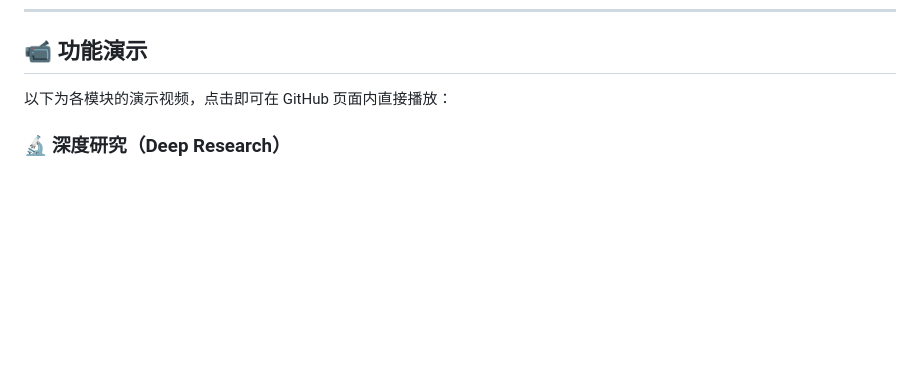
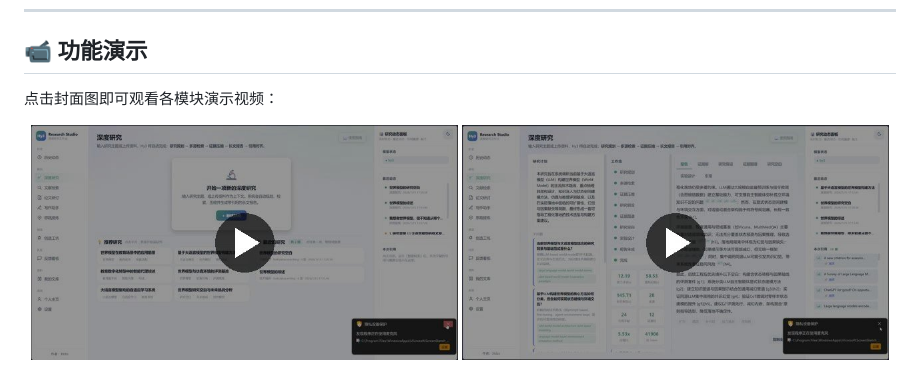
Before and after one commit to Xtdzs/Hy3-Research-Studio, a Markdown page: README.md, the part around the change printed below. Drawn GitHub-style; pictures changed too: docs/videos/thumbs/deep-research.jpg (added), docs/videos/thumbs/smart-search.jpg (added); blank space fills up the shorter version.

```diff
--- a/README.md
+++ b/README.md
@@ -19,7 +19,10 @@
 
 ## 📹 功能演示
 
-以下为各模块的演示视频，点击即可在 GitHub 页面内直接播放：
+点击封面图即可观看各模块演示视频：
 
-### 🔬 深度研究（Deep Research）
+<p align="center">
+  <a href="docs/videos/deep-research.mp4"><img src="docs/videos/thumbs/deep-research.jpg" alt="🔬 深度研究" width="49%"></a>
+  <a href="docs/videos/smart-search.mp4"><img src="docs/videos/thumbs/smart-search.jpg" alt="🔍 智能检索" width="49%"></a>
+</p>
 
```
Also changed, not shown: other parts of README.md (+8 -26 lines), README.en.md (+13 -28 lines), docs/videos/thumbs/feature-workshop.jpg (added), docs/videos/thumbs/history-settings.jpg (added), docs/videos/thumbs/idea-refiner.jpg (added), docs/videos/thumbs/paper-writing.jpg (added).
